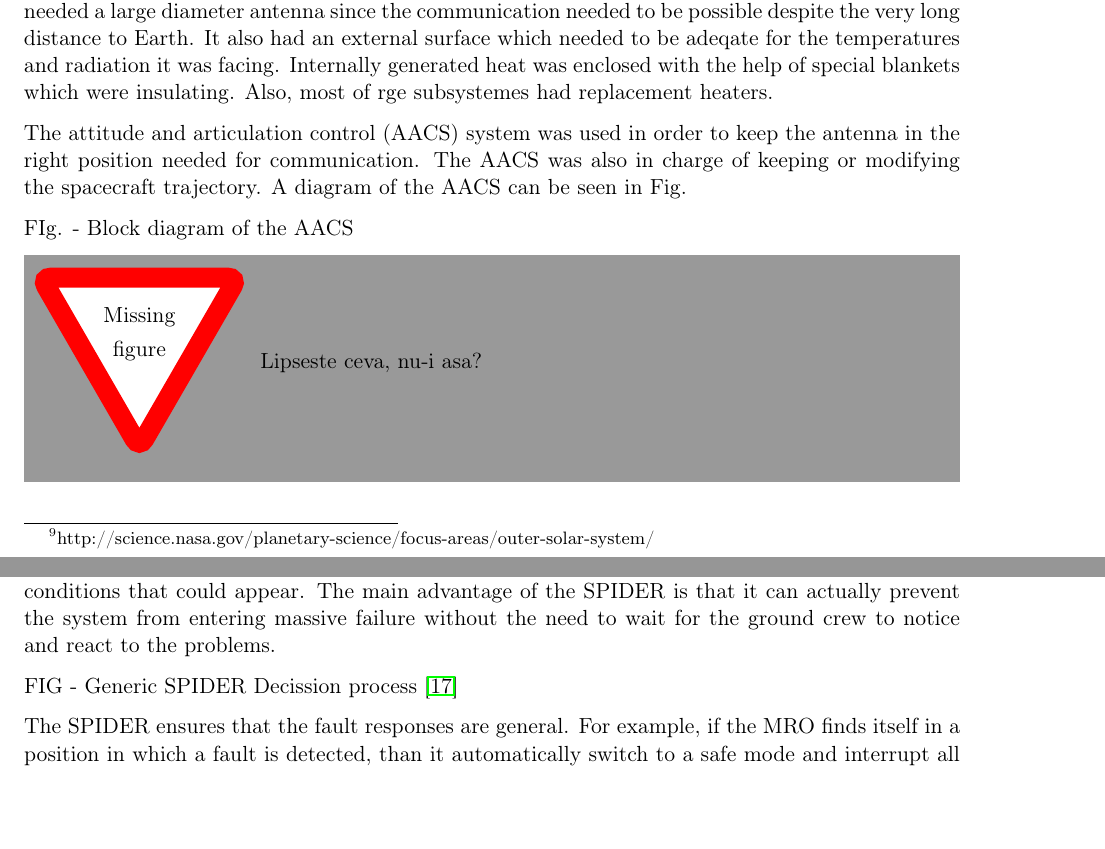
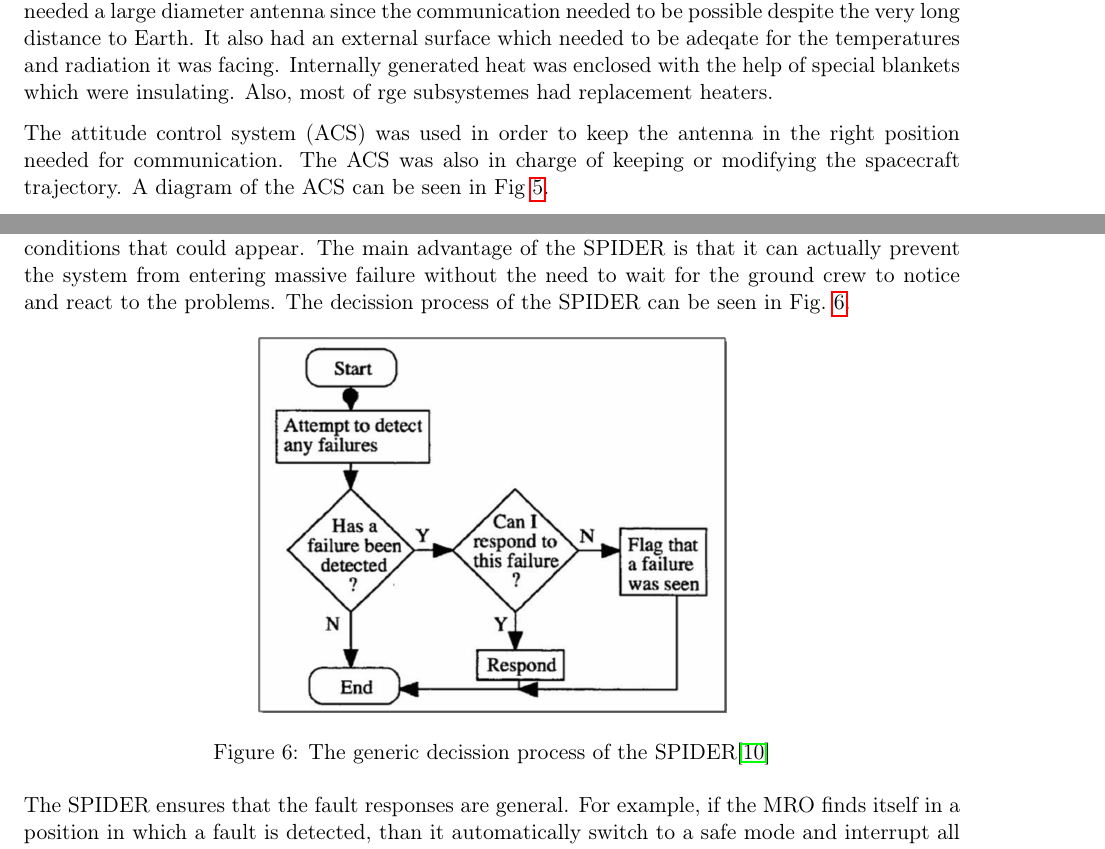
Before and after one commit to rafaelav/fts_latex, a LaTeX document (src/main.tex, which reads src/sections/case_study.tex): two parts of pages 11 and 16 of 22 before the commit and two parts of pages 11 and 17 of 23 after it, joined at a grey line, cut so that both start at the same text, the shorter picture padded with empty space. Compiled offline with pdfLaTeX.

Commit message:
pictures for case studies

```diff
--- a/src/sections/case_study.tex
+++ b/src/sections/case_study.tex
@@ -38,9 +38,8 @@ surface which needed to be adeqate for the temperatures and radiation it was
 facing. Internally generated heat was enclosed with the help of special blankets
 which were insulating. Also, most of rge subsystemes had replacement heaters.
 
-The attitude and articulation control (AACS) system was used in order to keep
-the antenna in the right position needed for communication. The AACS was also
+The attitude control system (ACS) was used in order to keep
+the antenna in the right position needed for communication. The ACS was also
 in charge of keeping or modifying the spacecraft trajectory. A diagram of the
-AACS can be seen in Fig.
+ACS can be seen in Fig~\ref{fig:voyager_bd}.
 
-FIg. - Block diagram of the AACS\missingfigure{Lipseste ceva, nu-i asa?}
@@ -316,9 +321,17 @@ ground operations where needed in case the system did not recognise some
 possibly threatening conditions that could appear. The main advantage of the
 SPIDER is that it can actually prevent the system from entering massive failure
 without the need to wait for the ground crew to notice and react to the
-problems.
+problems. The decission process of the SPIDER can be seen in
+Fig.~\ref{fig:spider}.
 
-FIG - Generic SPIDER Decission process \cite{e-seale}
+\begin{figure}[htb]
+	\begin{center}
+	\includegraphics[width=0.5\textwidth]{img/spider.png}
+	\caption{The generic decission process of the SPIDER\cite{surv-nasa-mars}}
+	\label{fig:spider}
+	\end{center}
+\end{figure}
+
 
 The SPIDER ensures that the fault responses are general. For example, if the MRO
 finds itself in a position in which a fault is detected, than it automatically
```
Also changed, not shown: src/img/rovers.png (added), src/img/spider.png (added), src/img/voyagerACS.png (added), src/sections/case_study.tex (34 more changed lines).
